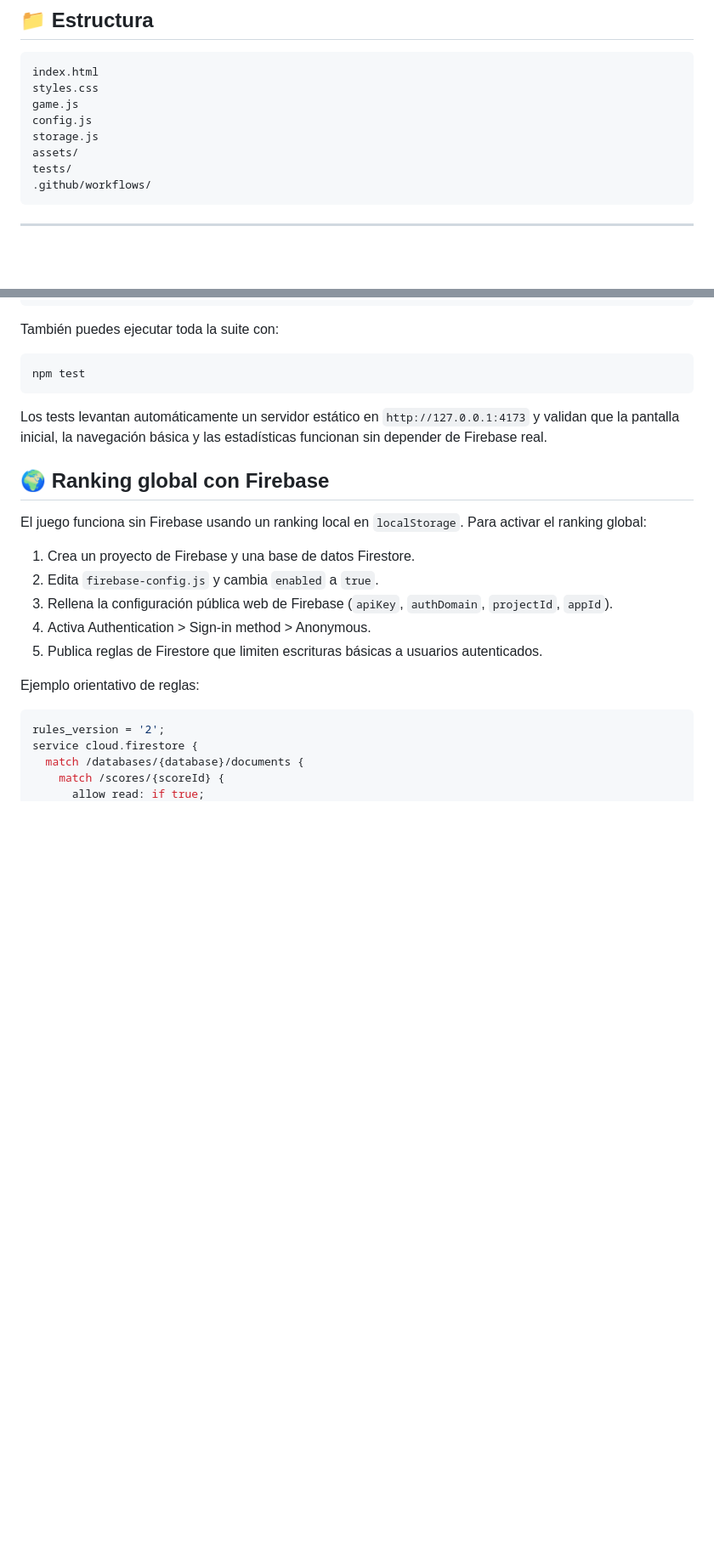
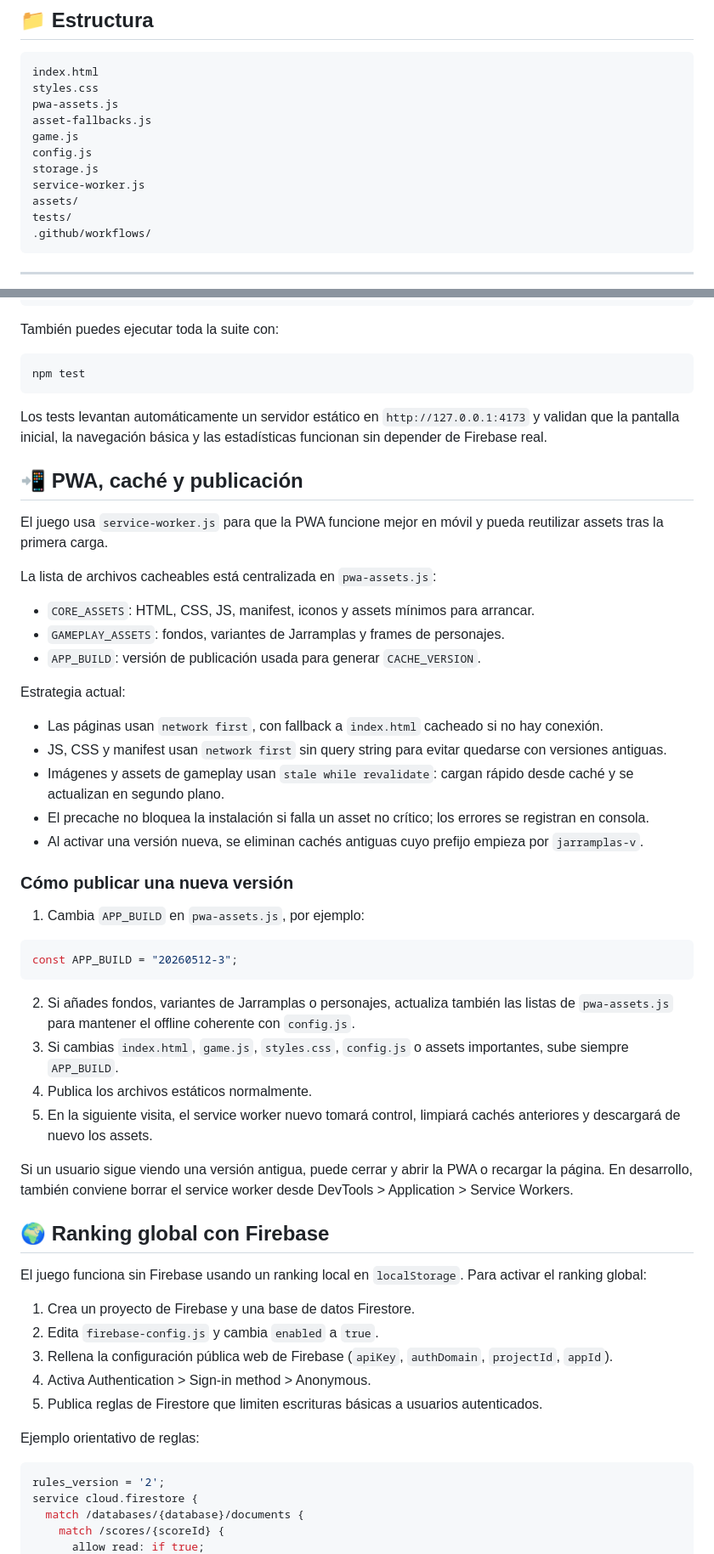
Before and after one commit to jalonsomerchan/jarramplas-el-juego, a Markdown page: README.md, 2 parts joined by grey strips. Shown at 85% size. Rendered like a GitHub page; blank space fills up the shorter version.

Commit message:
Document PWA cache release process

````diff
--- a/README.md
+++ b/README.md
@@ -57,9 +57,12 @@
 ```
 index.html
 styles.css
+pwa-assets.js
+asset-fallbacks.js
 game.js
 config.js
 storage.js
+service-worker.js
 assets/
 tests/
 .github/workflows/
@@ -90,6 +93,39 @@ npm test
 ```
 
 Los tests levantan automáticamente un servidor estático en `http://127.0.0.1:4173` y validan que la pantalla inicial, la navegación básica y las estadísticas funcionan sin depender de Firebase real.
+
+## 📲 PWA, caché y publicación
+
+El juego usa `service-worker.js` para que la PWA funcione mejor en móvil y pueda reutilizar assets tras la primera carga.
+
+La lista de archivos cacheables está centralizada en `pwa-assets.js`:
+
+- `CORE_ASSETS`: HTML, CSS, JS, manifest, iconos y assets mínimos para arrancar.
+- `GAMEPLAY_ASSETS`: fondos, variantes de Jarramplas y frames de personajes.
+- `APP_BUILD`: versión de publicación usada para generar `CACHE_VERSION`.
+
+Estrategia actual:
+
+- Las páginas usan `network first`, con fallback a `index.html` cacheado si no hay conexión.
+- JS, CSS y manifest usan `network first` sin query string para evitar quedarse con versiones antiguas.
+- Imágenes y assets de gameplay usan `stale while revalidate`: cargan rápido desde caché y se actualizan en segundo plano.
+- El precache no bloquea la instalación si falla un asset no crítico; los errores se registran en consola.
+- Al activar una versión nueva, se eliminan cachés antiguas cuyo prefijo empieza por `jarramplas-v`.
+
+### Cómo publicar una nueva versión
+
+1. Cambia `APP_BUILD` en `pwa-assets.js`, por ejemplo:
+
+```js
+const APP_BUILD = "20260512-3";
+```
+
+2. Si añades fondos, variantes de Jarramplas o personajes, actualiza también las listas de `pwa-assets.js` para mantener el offline coherente con `config.js`.
+3. Si cambias `index.html`, `game.js`, `styles.css`, `config.js` o assets importantes, sube siempre `APP_BUILD`.
+4. Publica los archivos estáticos normalmente.
+5. En la siguiente visita, el service worker nuevo tomará control, limpiará cachés anteriores y descargará de nuevo los assets.
+
+Si un usuario sigue viendo una versión antigua, puede cerrar y abrir la PWA o recargar la página. En desarrollo, también conviene borrar el service worker desde DevTools > Application > Service Workers.
 
 ## 🌍 Ranking global con Firebase
 
````
